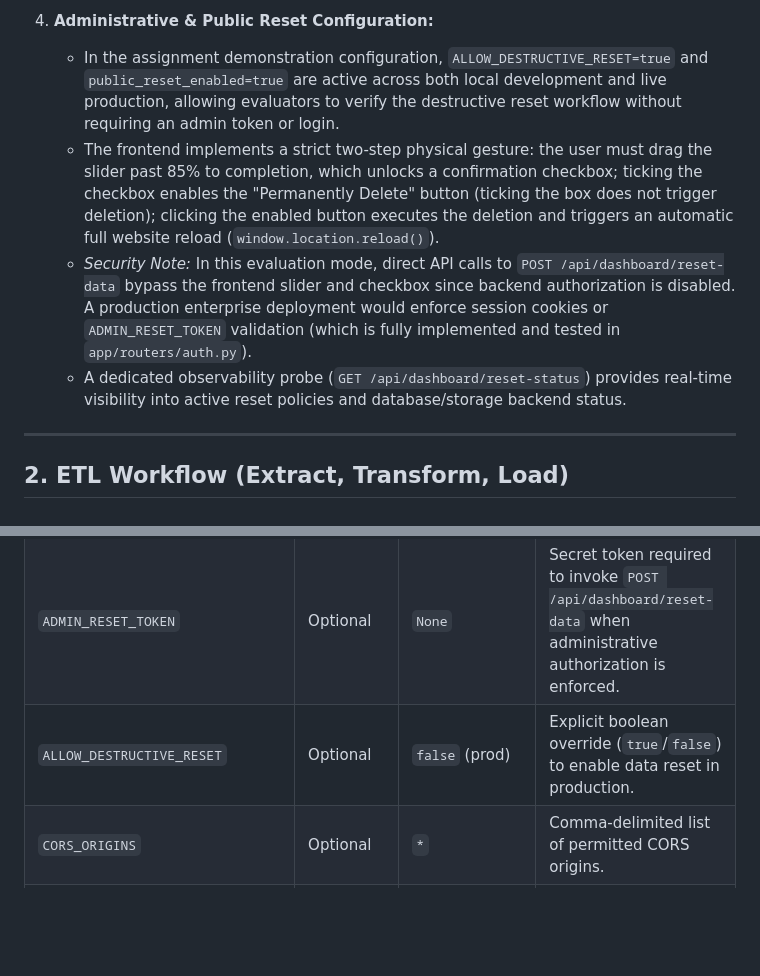
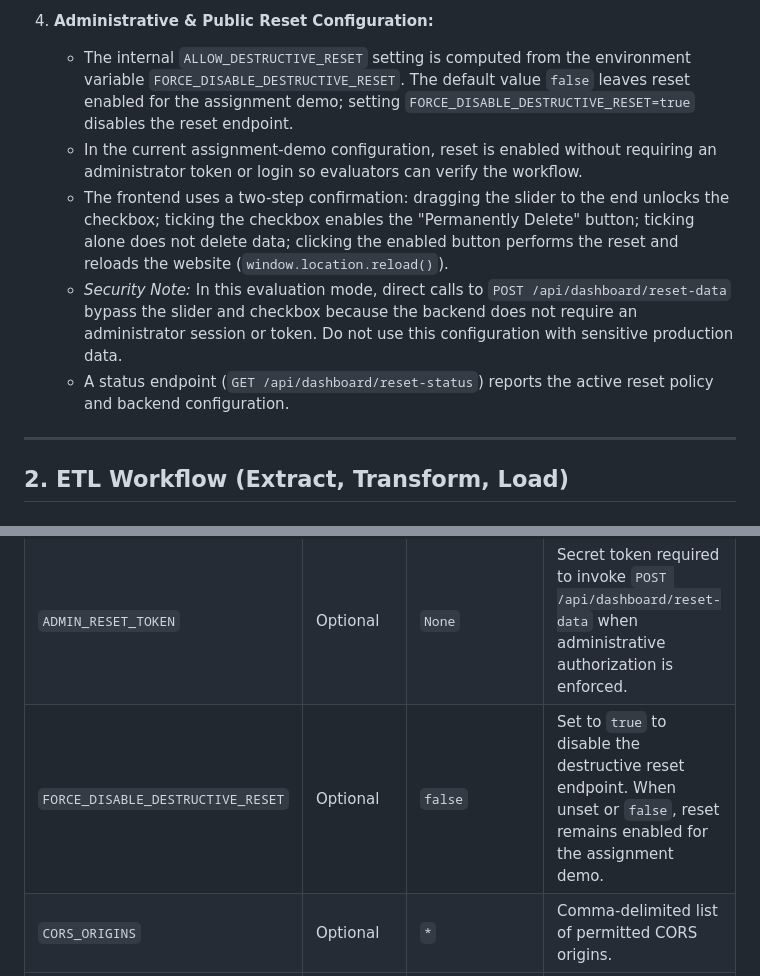
Before and after one commit to renavaraghav/edvexa-data-quality-etl-monitor, a Markdown page: TECHNICAL_NOTES.md, 2 parts joined by grey strips. GitHub-like rendering; blank space fills up the shorter version.

Commit message:
docs: align reset configuration notes with code

```diff
--- a/TECHNICAL_NOTES.md
+++ b/TECHNICAL_NOTES.md
@@ -98,10 +98,11 @@ To transition the platform from single-node local execution to a resilient, zero
    - Features automatic local caching, key sanitization against directory traversal, and idempotent clear operations.
 
 4. **Administrative & Public Reset Configuration:**
-   - In the assignment demonstration configuration, `ALLOW_DESTRUCTIVE_RESET=true` and `public_reset_enabled=true` are active across both local development and live production, allowing evaluators to verify the destructive reset workflow without requiring an admin token or login.
-   - The frontend implements a strict two-step physical gesture: the user must drag the slider past 85% to completion, which unlocks a confirmation checkbox; ticking the checkbox enables the "Permanently Delete" button (ticking the box does not trigger deletion); clicking the enabled button executes the deletion and triggers an automatic full website reload (`window.location.reload()`).
-   - *Security Note:* In this evaluation mode, direct API calls to `POST /api/dashboard/reset-data` bypass the frontend slider and checkbox since backend authorization is disabled. A production enterprise deployment would enforce session cookies or `ADMIN_RESET_TOKEN` validation (which is fully implemented and tested in `app/routers/auth.py`).
-   - A dedicated observability probe (`GET /api/dashboard/reset-status`) provides real-time visibility into active reset policies and database/storage backend status.
+   - The internal `ALLOW_DESTRUCTIVE_RESET` setting is computed from the environment variable `FORCE_DISABLE_DESTRUCTIVE_RESET`. The default value `false` leaves reset enabled for the assignment demo; setting `FORCE_DISABLE_DESTRUCTIVE_RESET=true` disables the reset endpoint.
+   - In the current assignment-demo configuration, reset is enabled without requiring an administrator token or login so evaluators can verify the workflow.
+   - The frontend uses a two-step confirmation: dragging the slider to the end unlocks the checkbox; ticking the checkbox enables the "Permanently Delete" button; ticking alone does not delete data; clicking the enabled button performs the reset and reloads the website (`window.location.reload()`).
+   - *Security Note:* In this evaluation mode, direct calls to `POST /api/dashboard/reset-data` bypass the slider and checkbox because the backend does not require an administrator session or token. Do not use this configuration with sensitive production data.
+   - A status endpoint (`GET /api/dashboard/reset-status`) reports the active reset policy and backend configuration.
 
 ---
 
@@ -664,7 +665,7 @@ This guide outlines the complete procedure to deploy EDVEXA to a production clou
 | `NEON_STORAGE_ACCESS_KEY_ID` | If Neon | `None` | S3 API Access Key ID. |
 | `NEON_STORAGE_SECRET_ACCESS_KEY` | If Neon | `None` | S3 API Secret Access Key. |
 | `ADMIN_RESET_TOKEN` | Optional | `None` | Secret token required to invoke `POST /api/dashboard/reset-data` when administrative authorization is enforced. |
-| `ALLOW_DESTRUCTIVE_RESET` | Optional | `false` (prod) | Explicit boolean override (`true`/`false`) to enable data reset in production. |
+| `FORCE_DISABLE_DESTRUCTIVE_RESET` | Optional | `false` | Set to `true` to disable the destructive reset endpoint. When unset or `false`, reset remains enabled for the assignment demo. |
 | `CORS_ORIGINS` | Optional | `*` | Comma-delimited list of permitted CORS origins. |
 | `UPLOAD_MAX_SIZE_BYTES` | Optional | `10485760` | Maximum file upload payload size (10 MB). |
 
```
